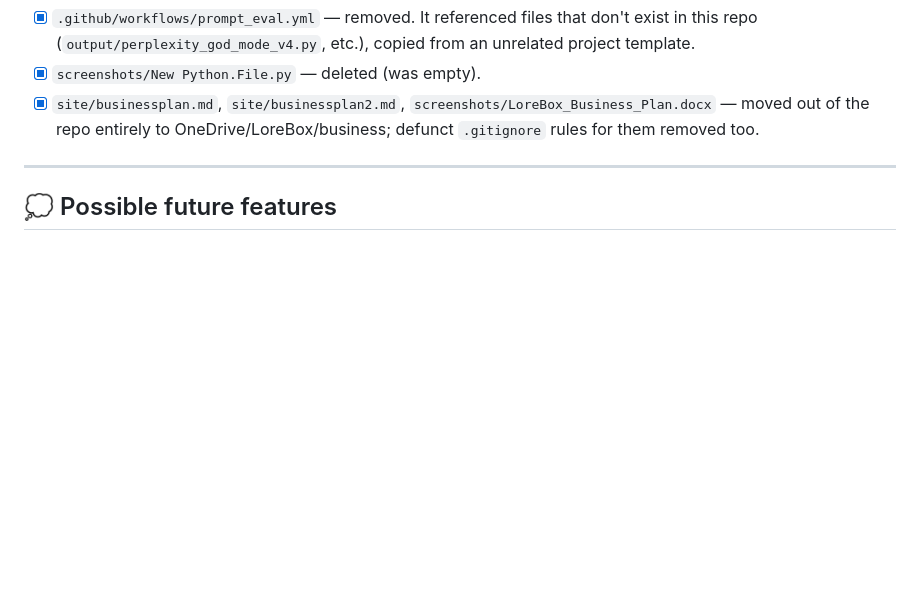
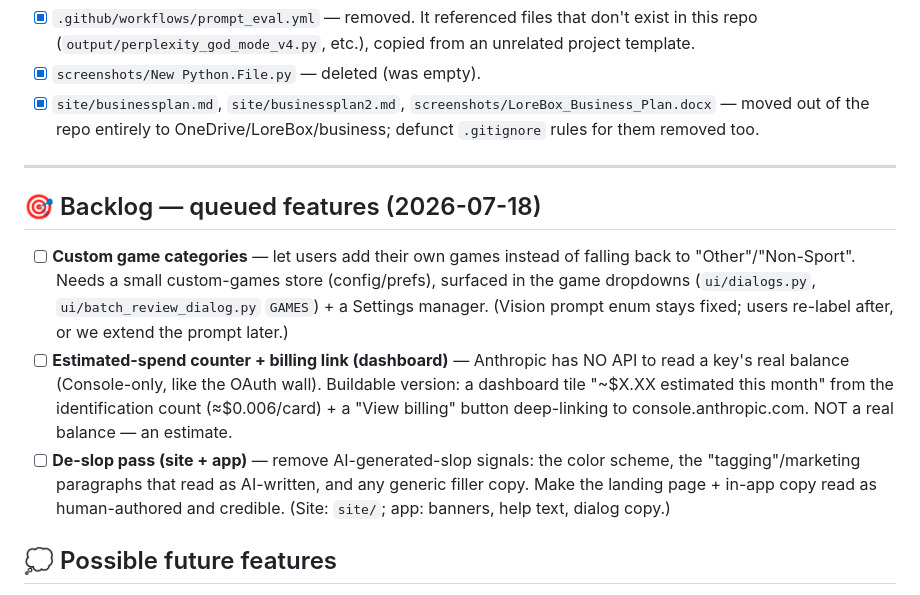
Before and after one commit to doghigh/CardTCGApp, a Markdown page: todo.md, the part around the change. Rendered like a GitHub page; blank space fills up the shorter version.

Commit message:
docs: usage-instrumentation spec + backlog (custom games, spend tile, de-slop)
Spec: local funnel instrumentation that never leaves the device by default,
with a manual "Export usage log" for consenting beta testers — reconstructs the
activation funnel without breaking the "no analytics or tracking" promise for
public users. Backlog: custom game categories, an estimated-spend dashboard
tile (no real balance API exists — Console-only), and a de-slop pass on the
site + app copy/colors.

Co-Authored-By: Claude Opus 4.8 <noreply@anthropic.com>

```diff
--- a/todo.md
+++ b/todo.md
@@ -164,6 +164,23 @@ if a genuinely large collection shows lag. Documented so the analysis isn't lost
 
 ---
 
+## 🎯 Backlog — queued features (2026-07-18)
+- [ ] **Custom game categories** — let users add their own games instead of
+      falling back to "Other"/"Non-Sport". Needs a small custom-games store
+      (config/prefs), surfaced in the game dropdowns (`ui/dialogs.py`,
+      `ui/batch_review_dialog.py` `GAMES`) + a Settings manager. (Vision prompt
+      enum stays fixed; users re-label after, or we extend the prompt later.)
+- [ ] **Estimated-spend counter + billing link (dashboard)** — Anthropic has
+      NO API to read a key's real balance (Console-only, like the OAuth wall).
+      Buildable version: a dashboard tile "~$X.XX estimated this month" from the
+      identification count (≈$0.006/card) + a "View billing" button deep-linking
+      to console.anthropic.com. NOT a real balance — an estimate.
+- [ ] **De-slop pass (site + app)** — remove AI-generated-slop signals: the
+      color scheme, the "tagging"/marketing paragraphs that read as AI-written,
+      and any generic filler copy. Make the landing page + in-app copy read as
+      human-authored and credible. (Site: `site/`; app: banners, help text,
+      dialog copy.)
+
 ## 💭 Possible future features
 - Pokémon pricing via pokemontcg.io (free API), like Scryfall for MTG
 - Background watch service (import even when the app is closed)
```
Also changed, not shown: 1 other file.
